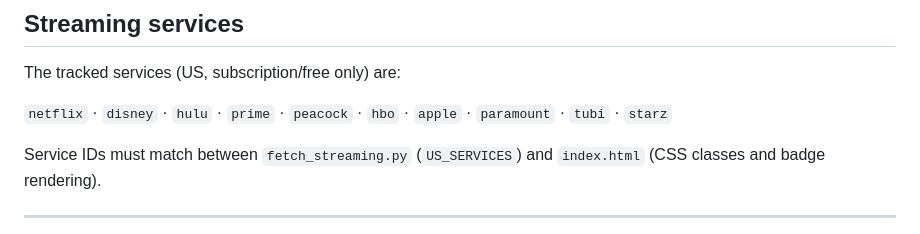
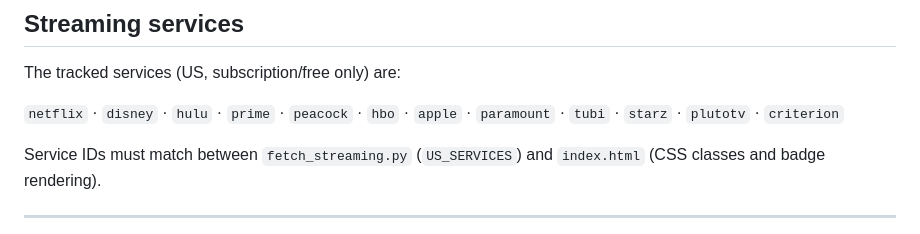
Before and after one commit to BarkleyBG/nyt_movies_streaming, a Markdown page: AGENTS.md, the part around the change. Drawn GitHub-style.

Commit message:
Update AGENTS.md service list to include plutotv and criterion
The develop branch docs were written before the Pluto TV and Criterion
services were added. Update the canonical service list to all 12.

https://claude.ai/code/session_01ELBtbNU4rKsEiCrPQp14bA

```diff
--- a/AGENTS.md
+++ b/AGENTS.md
@@ -86,7 +86,7 @@ npm run test:all
 
 The tracked services (US, subscription/free only) are:
 
-`netflix` · `disney` · `hulu` · `prime` · `peacock` · `hbo` · `apple` · `paramount` · `tubi` · `starz`
+`netflix` · `disney` · `hulu` · `prime` · `peacock` · `hbo` · `apple` · `paramount` · `tubi` · `starz` · `plutotv` · `criterion`
 
 Service IDs must match between `fetch_streaming.py` (`US_SERVICES`) and `index.html` (CSS classes and badge rendering).
 
```
